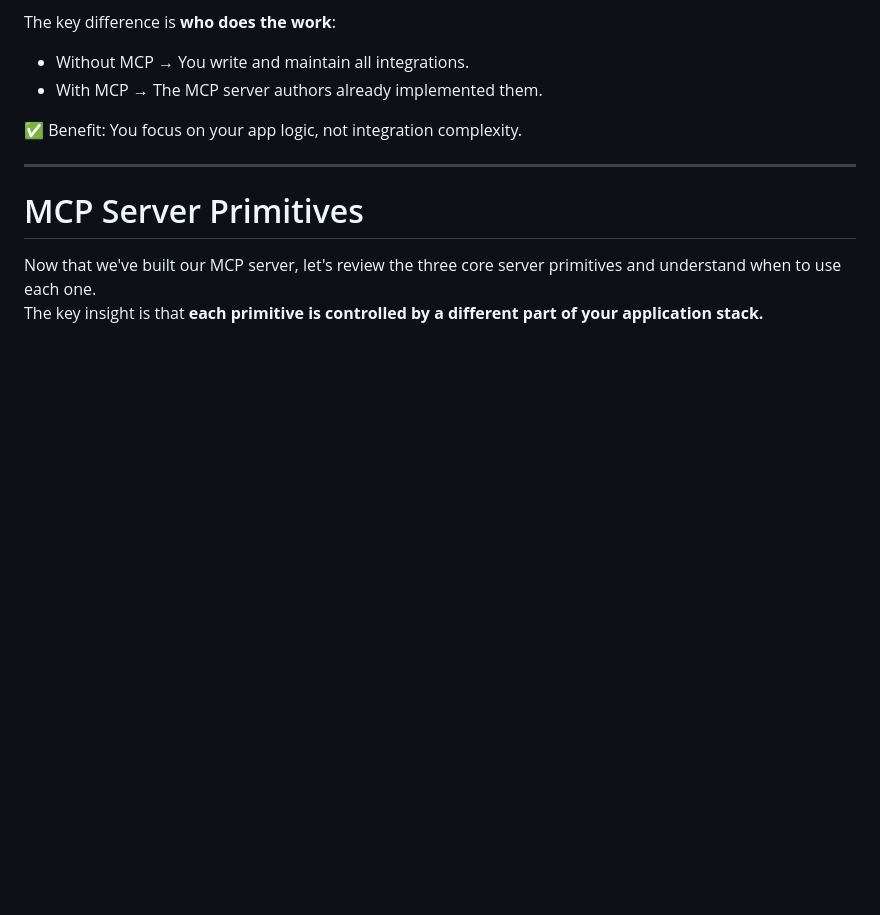
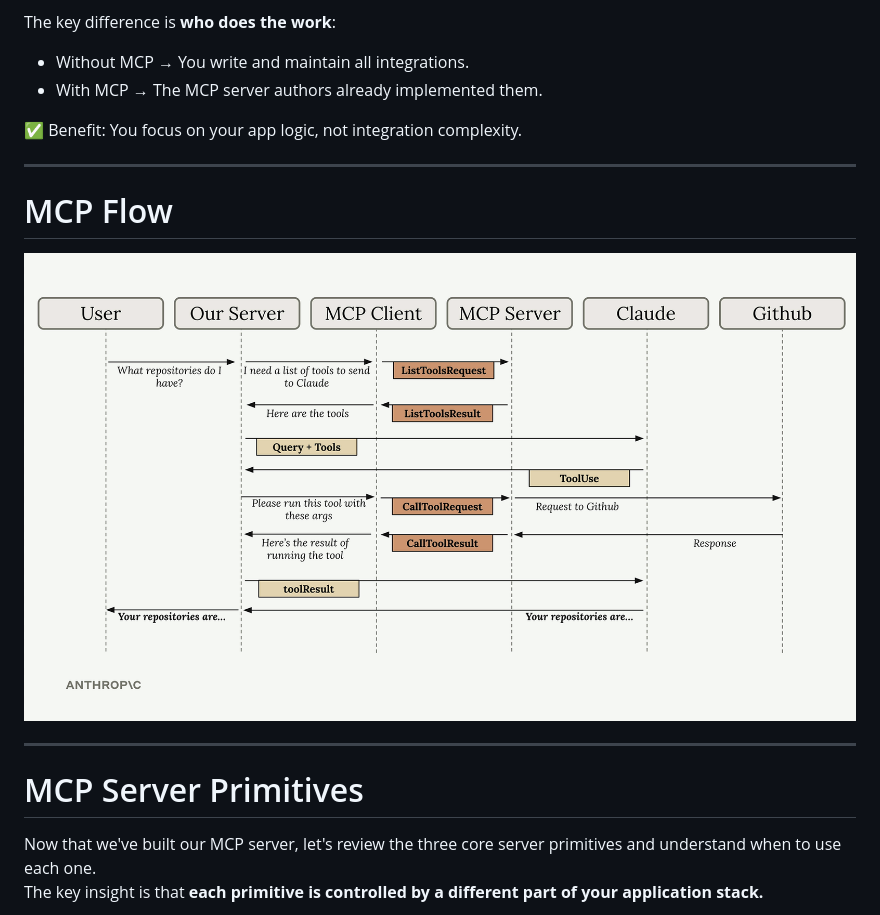
Before and after one commit to rajneeshXpandey/genai-projects, a Markdown page: model-context-protocol/README.md, the part around the change. GitHub-like rendering; pictures changed too: model-context-protocol/images/007.png (added); blank space fills up the shorter version.

Commit message:
added mcp complete flow

```diff
--- a/model-context-protocol/README.md
+++ b/model-context-protocol/README.md
@@ -106,6 +106,12 @@ The key difference is **who does the work**:
 
 ---
 
+# MCP Flow
+
+![MCP Flow](images/007.png)
+
+---
+
 # MCP Server Primitives
 
 Now that we've built our MCP server, let's review the three core server primitives and understand when to use each one.
```
